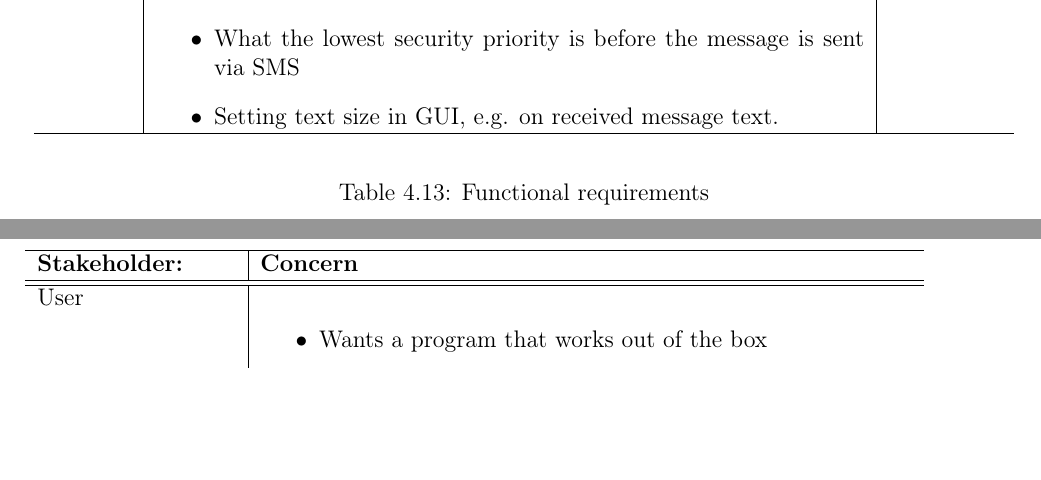
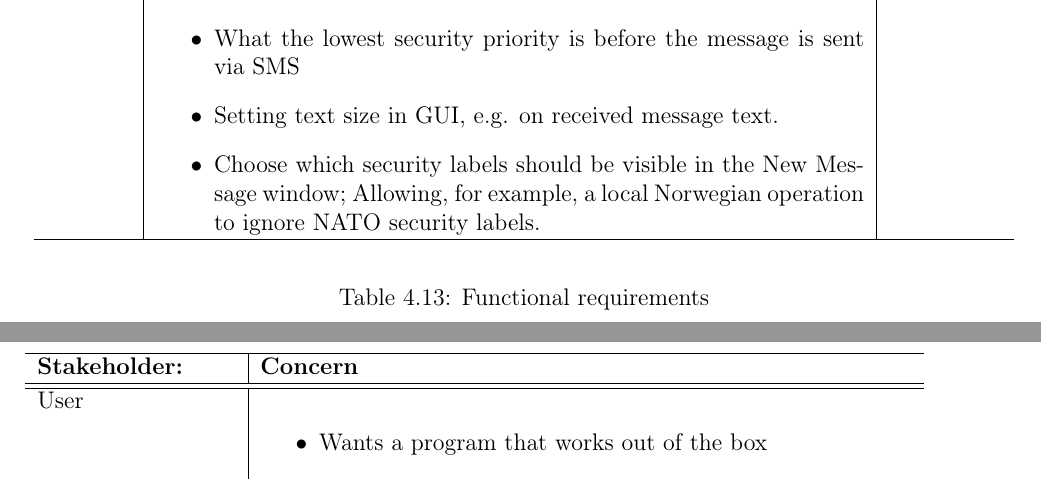
Before and after one commit to nutgaard/KPro---ThalesDocumentation, a LaTeX thesis (Project report/report.tex, which reads Project report/business_requirements.tex): two parts of pages 44 and 45 of 174, joined at a grey line, cut so that both start at the same text, the shorter picture padded with empty space. Compiled offline with pdfLaTeX.

Commit message:
Added a subpoint to FR10

```diff
--- a/Project report/business_requirements.tex
+++ b/Project report/business_requirements.tex
@@ -142,6 +142,7 @@ See table \ref{tab:functionalreq} at page \pageref{tab:functionalreq}.
 \item{}Change default values of dropdown menus in the New Message window.
 \item{}What the lowest security priority is before the message is sent via \gls{sms}
 \item{}Setting text size in \gls{gui}, e.g. on received message text.
+\item{}Choose which security labels should be visible in the New Message window; Allowing, for example, a local Norwegian operation to ignore NATO security labels.
 \end{itemize}  & Low \\ \hline
 \end{tabular}
 \end{center}
```
